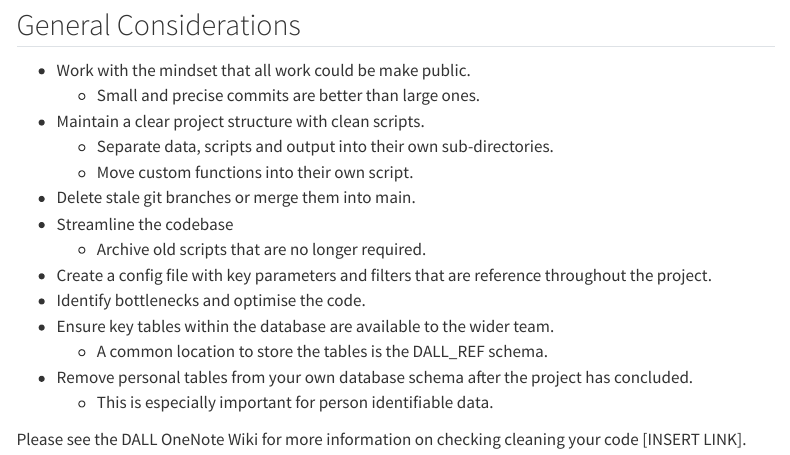
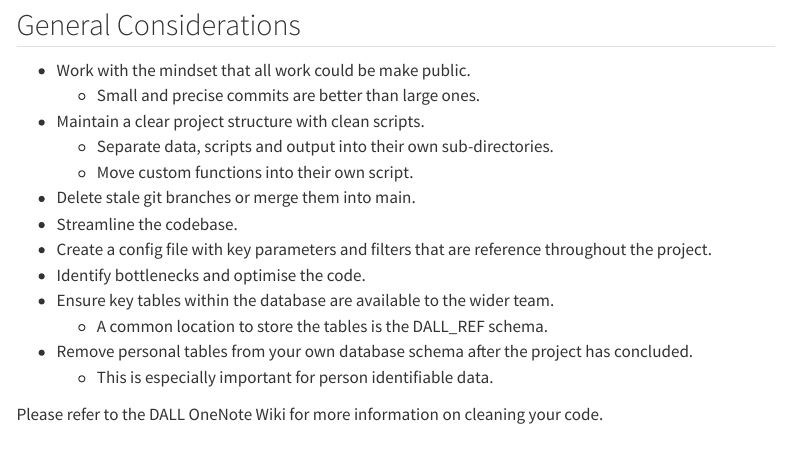
Before and after one commit to nhsbsa-data-analytics/nhsbsa-data-science-playbook, a Quarto document (guidance/04-wrap-up/wrap-up-steps/01-clean-up.qmd): the page in a window 1100 px wide, from 190 px down. Rendered offline with R 4.5, knitr and Pandoc in place of Quarto, with nearby package versions; menus at the side of the page are left out.

Commit message:
Updated text to address comments

```diff
--- a/guidance/04-wrap-up/wrap-up-steps/01-clean-up.qmd
+++ b/guidance/04-wrap-up/wrap-up-steps/01-clean-up.qmd
@@ -17,8 +17,7 @@ Cleaning your project is an equally important step as the modelling and analysis
   - Move custom functions into their own script.
 
 - Delete stale git branches or merge them into main.
-- Streamline the codebase
-  - Archive old scripts that are no longer required.
+- Streamline the codebase.
 - Create a config file with key parameters and filters that are reference throughout the project.
 - Identify bottlenecks and optimise the code.
 - Ensure key tables within the database are available to the wider team.
@@ -27,4 +26,4 @@ Cleaning your project is an equally important step as the modelling and analysis
   - This is especially important for person identifiable data.
 
 
-Please see the DALL OneNote Wiki for more information on checking cleaning your code [INSERT LINK].
+Please refer to the DALL OneNote Wiki for more information on cleaning your code.
```
